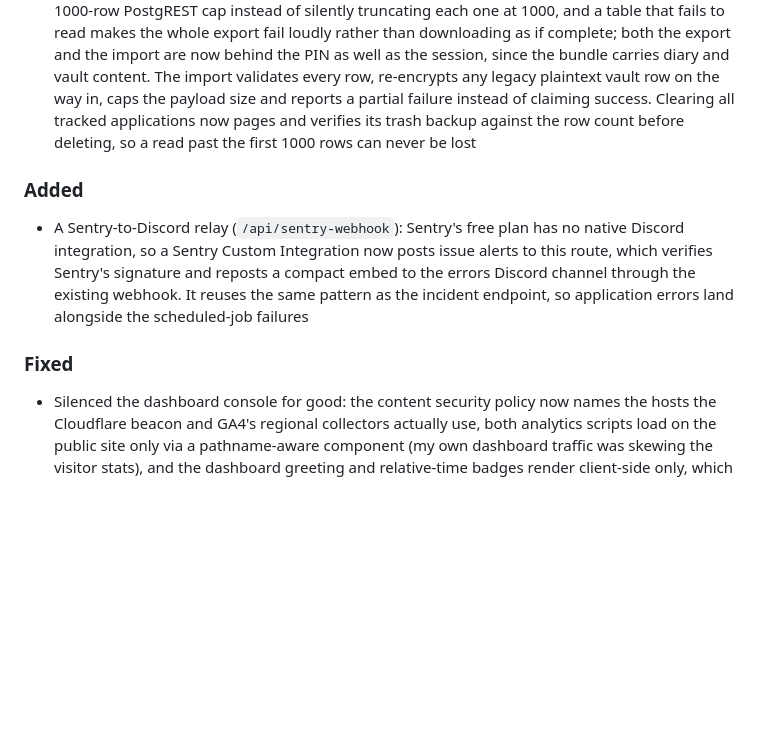
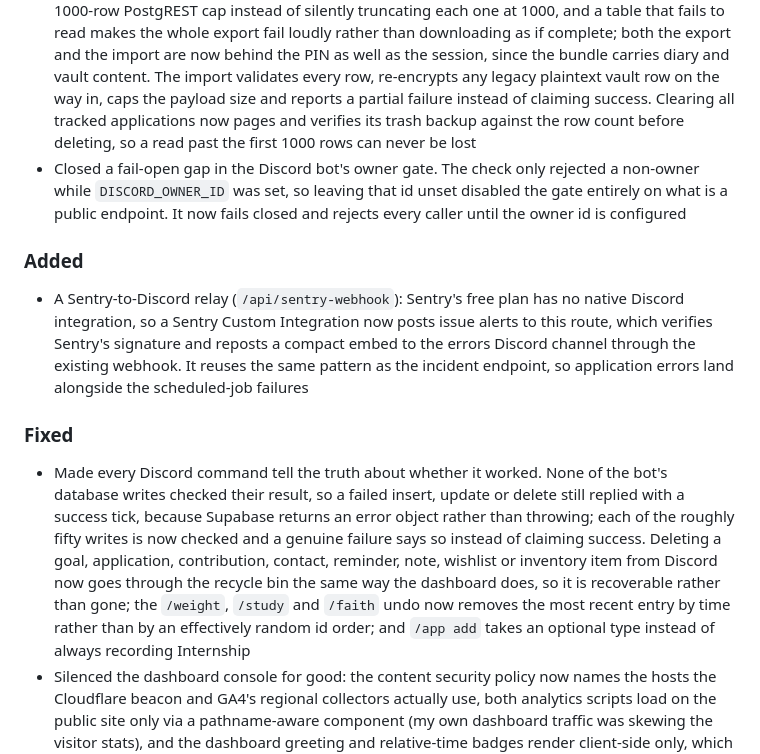
Before and after one commit to zaccesss/isaac-adjei-portfolio, a Markdown page: CHANGELOG.md, the part around the change. Drawn GitHub-style; blank space fills up the shorter version.

Commit message:
docs: note the Discord bot correctness fixes in the changelog
Records the write-failure honesty pass, the recoverable deletes, the
undo ordering fix, the /app add type option and the fail-closed owner
gate under the Unreleased section.

```diff
--- a/CHANGELOG.md
+++ b/CHANGELOG.md
@@ -12,6 +12,7 @@ Format follows [Keep a Changelog](https://keepachangelog.com/en/1.1.0/).
 - A sweep of small hardening fixes across the API surface. The incident webhook takes its secret from a header only (a URL secret lands in access logs) and every shared-secret comparison, the cron bearer tokens included, now runs in constant time through one helper; the public stats routes log their real database error server-side and return a generic message; blog reactions validate the slug with the same rule the read-event route uses; the read-event visitor key is a salted one-way hash instead of a reversible encoding; the Spotify widget route carries the same rate limit as the other public widgets; the vault encryption migration route pages past the 1000-row cap; incident dedupe matches on the exact title so one check's name can never be a substring of another's; the Discord bot escapes LIKE wildcards in every search and computes the medication day window in London time; the dashboard install manifest points at the brand icons; the links page GitHub URL follows the configured username; the content security policy allows the Vercel toolbar so it stops spamming my own console
 - Hardened the dashboard PIN gate. The verified cookie is now a signed, expiring token bound to my session and checked server-side on every gated page rather than a bare flag; the per-type vault and modules pages and both notes pages now perform the same server-side PIN check their index pages already did, so gated content never reaches the browser without it; change-pin carries the same rate limit as verify-pin and a failed save now reports the failure instead of success; the config actions accept only a fixed set of preference keys, so the PIN hash is not reachable through them
 - Made the full-backup export and import trustworthy. The export now pages every table past the 1000-row PostgREST cap instead of silently truncating each one at 1000, and a table that fails to read makes the whole export fail loudly rather than downloading as if complete; both the export and the import are now behind the PIN as well as the session, since the bundle carries diary and vault content. The import validates every row, re-encrypts any legacy plaintext vault row on the way in, caps the payload size and reports a partial failure instead of claiming success. Clearing all tracked applications now pages and verifies its trash backup against the row count before deleting, so a read past the first 1000 rows can never be lost
+- Closed a fail-open gap in the Discord bot's owner gate. The check only rejected a non-owner while `DISCORD_OWNER_ID` was set, so leaving that id unset disabled the gate entirely on what is a public endpoint. It now fails closed and rejects every caller until the owner id is configured
 
 ### Added
 
@@ -19,6 +20,7 @@ Format follows [Keep a Changelog](https://keepachangelog.com/en/1.1.0/).
 
 ### Fixed
 
+- Made every Discord command tell the truth about whether it worked. None of the bot's database writes checked their result, so a failed insert, update or delete still replied with a success tick, because Supabase returns an error object rather than throwing; each of the roughly fifty writes is now checked and a genuine failure says so instead of claiming success. Deleting a goal, application, contribution, contact, reminder, note, wishlist or inventory item from Discord now goes through the recycle bin the same way the dashboard does, so it is recoverable rather than gone; the `/weight`, `/study` and `/faith` undo now removes the most recent entry by time rather than by an effectively random id order; and `/app add` takes an optional type instead of always recording Internship
 - Silenced the dashboard console for good: the content security policy now names the hosts the Cloudflare beacon and GA4's regional collectors actually use, both analytics scripts load on the public site only via a pathname-aware component (my own dashboard traffic was skewing the visitor stats), and the dashboard greeting and relative-time badges render client-side only, which removes the React hydration mismatch the server's UTC clock caused against the visitor's local time
 - Made the recycle bin trustworthy end to end. Restoring a soft-deleted item now verifies a row was actually revived (and re-inserts from the snapshot when it was not) before the recovery copy is dropped, so a restore can never silently destroy the only backup; deleting a habit, streak or module now snapshots its logs and assessments inside the trash entry, so a restore brings the history back rather than a hollow parent; resetting a streak now leaves an undo point in the trash, where before it wiped every check-in with no recovery at all; the nightly trash cleanup now hard-deletes the hidden rows and storage blobs behind expired soft-deleted items instead of orphaning them forever, and emptying the trash pages its read so items past the first thousand are handled too
 
```
